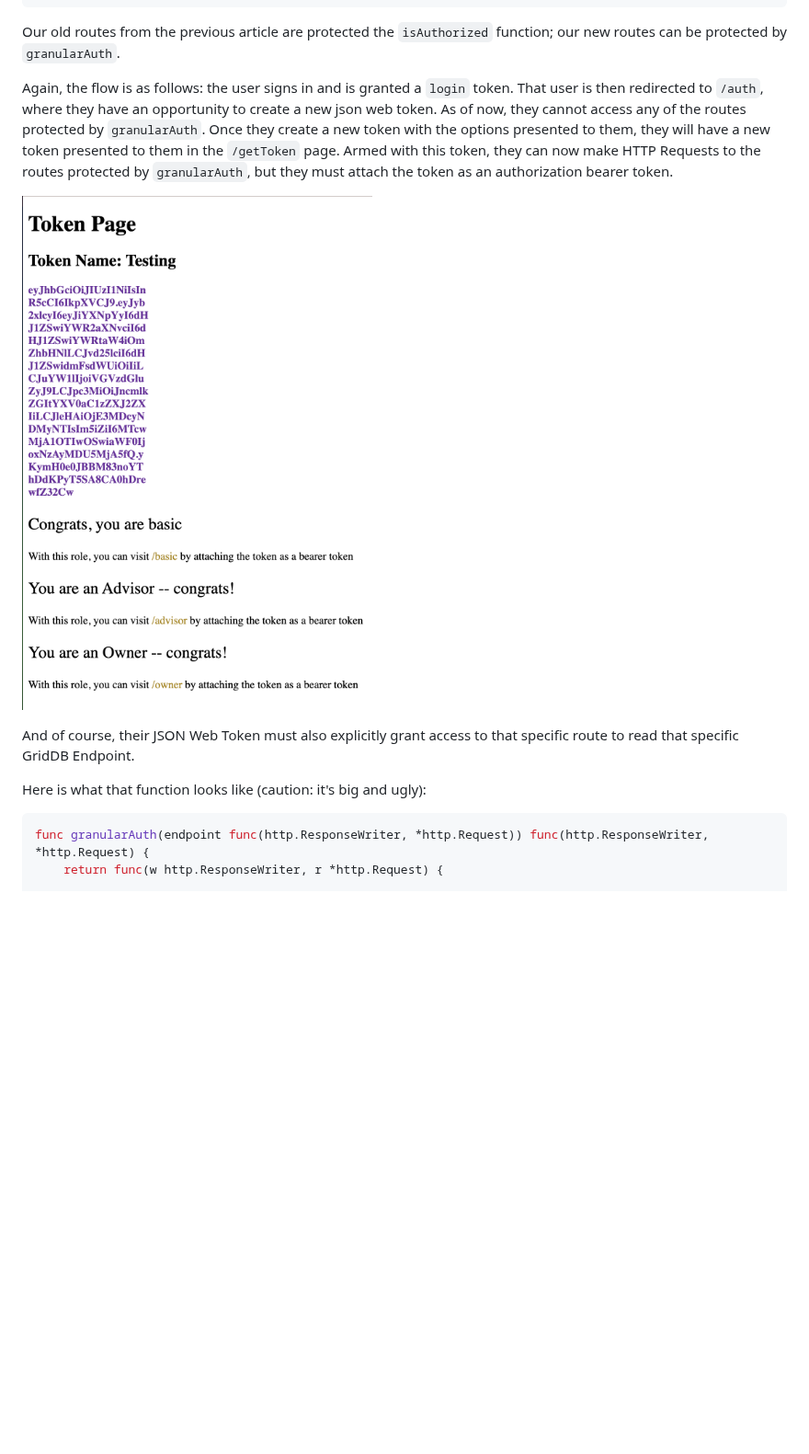
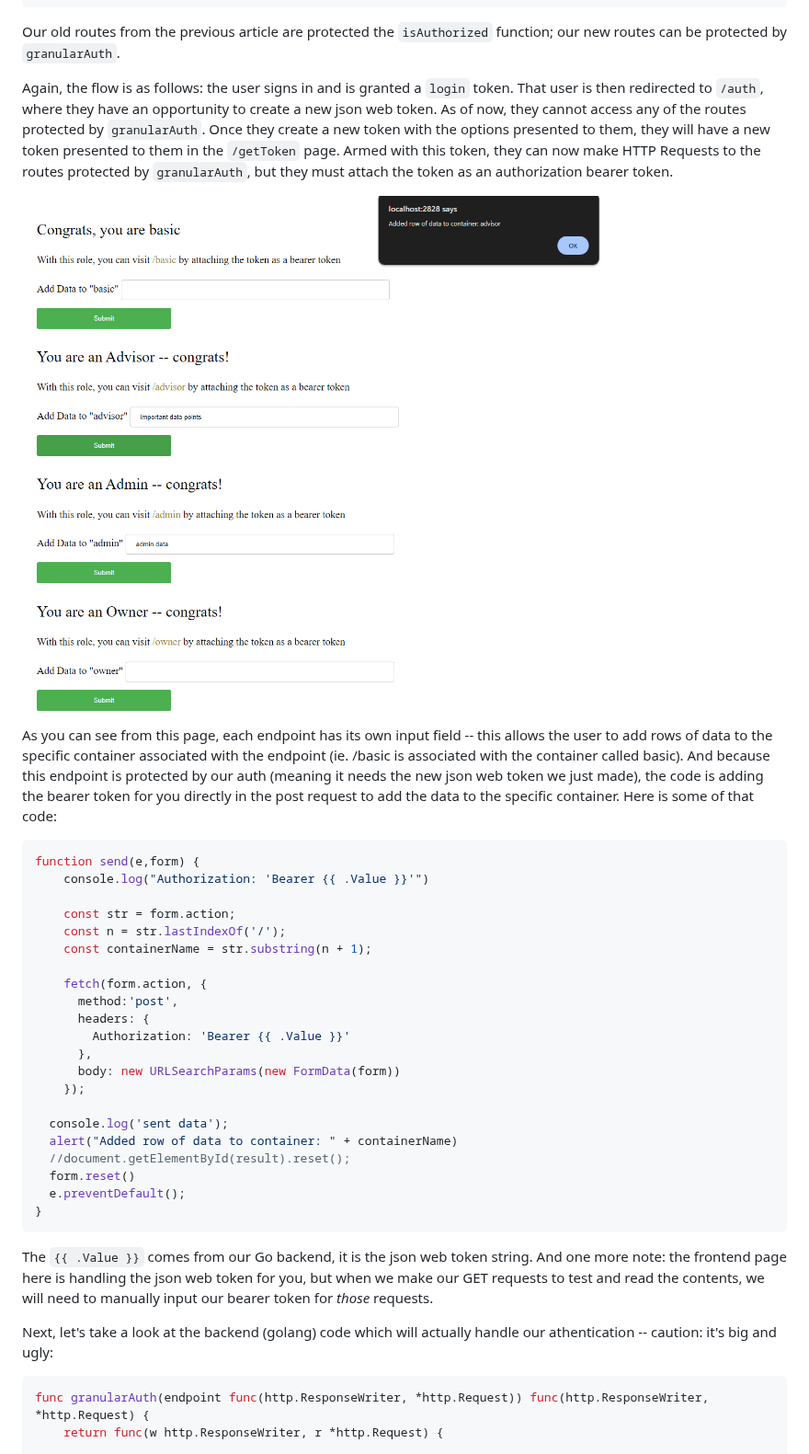
Before and after one commit to griddbnet/Blogs, a Markdown page: README.md, the part around the change. Shown at 92% size. Drawn GitHub-style; pictures changed too: images/token-page.png; blank space fills up the shorter version.

Commit message:
added new screenshot and written content for previous changes

````diff
--- a/README.md
+++ b/README.md
@@ -252,13 +252,39 @@ func main() {
 
 Our old routes from the previous article are protected the `isAuthorized` function; our new routes can be protected by `granularAuth`.
 
-Again, the flow is as follows: the user signs in  and is granted a `login` token. That user is then redirected to `/auth`, where they have an opportunity to create a new json web token. As of now, they cannot access any of the routes protected by `granularAuth`. Once they create a new token with the options presented to them, they will have a new token presented to them in the `/getToken` page. Armed with this token, they can now make HTTP Requests to the routes protected by `granularAuth`, but they must attach the token as an authorization bearer token.
+Again, the flow is as follows: the user signs in and is granted a `login` token. That user is then redirected to `/auth`, where they have an opportunity to create a new json web token. As of now, they cannot access any of the routes protected by `granularAuth`. Once they create a new token with the options presented to them, they will have a new token presented to them in the `/getToken` page. Armed with this token, they can now make HTTP Requests to the routes protected by `granularAuth`, but they must attach the token as an authorization bearer token.
 
 ![token page](images/token-page.png)
 
-And of course, their JSON Web Token must also explicitly grant access to that specific route to read that specific GridDB Endpoint.
+As you can see from this page, each endpoint has its own input field -- this allows the user to add rows of data to the specific container associated with the endpoint (ie. /basic is associated with the container called basic). And because this endpoint is protected by our auth (meaning it needs the new json web token we just made), the code is adding the bearer token for you directly in the post request to add the data to the specific container. Here is some of that code:
 
-Here is what that function looks like (caution: it's big and ugly):
+```javascript
+function send(e,form) {
+    console.log("Authorization: 'Bearer {{ .Value }}'")
+
+    const str = form.action;
+    const n = str.lastIndexOf('/');
+    const containerName = str.substring(n + 1);
+
+    fetch(form.action, {
+      method:'post',
+      headers: {
+        Authorization: 'Bearer {{ .Value }}'
+      },
+      body: new URLSearchParams(new FormData(form))
+    });
+
+  console.log('sent data');
+  alert("Added row of data to container: " + containerName)
+  //document.getElementById(result).reset();
+  form.reset()
+  e.preventDefault();
+}
+```
+
+The `{{ .Value }}` comes from our Go backend, it is the json web token string. And one more note: the frontend page here is handling the json web token for you, but when we make our GET requests to test and read the contents, we will need to manually input our bearer token for *those* requests.
+
+Next, let's take a look at the backend (golang) code which will actually handle our athentication -- caution: it's big and ugly:
 
 ```golang
 func granularAuth(endpoint func(http.ResponseWriter, *http.Request)) func(http.ResponseWriter, *http.Request) {
````
